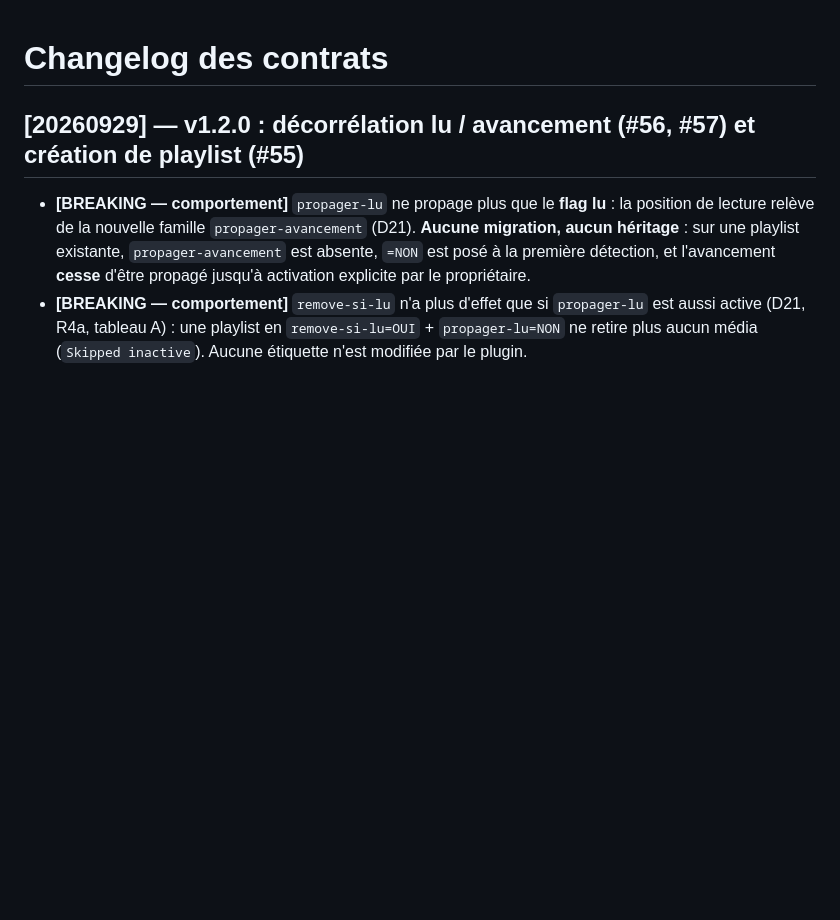
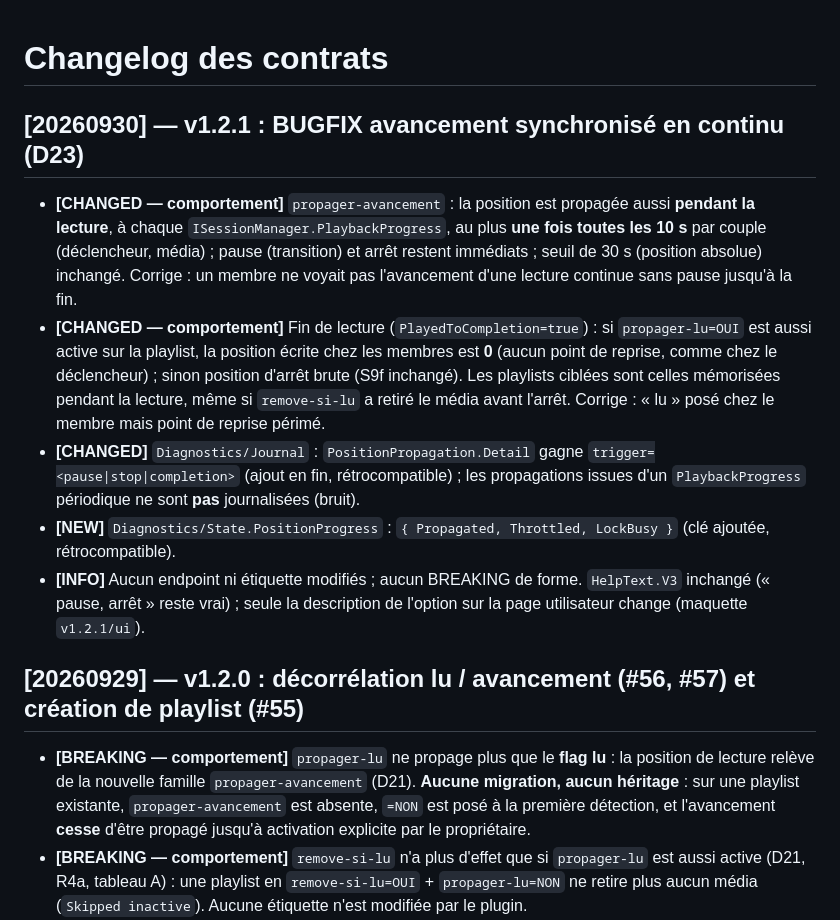
Before and after one commit to CCoupel/Emby_PlaySync, a Markdown page: contracts/CHANGELOG.md, the part around the change. GitHub-like rendering; blank space fills up the shorter version.

Commit message:
docs(contracts): contrats v1.2.1 avancement synchronisé en continu (#58)
Co-Authored-By: Claude Sonnet 5.5 <noreply@anthropic.com>

```diff
--- a/contracts/CHANGELOG.md
+++ b/contracts/CHANGELOG.md
@@ -1,4 +1,12 @@
 # Changelog des contrats
+
+## [20260930] — v1.2.1 : BUGFIX avancement synchronisé en continu (D23)
+
+- **[CHANGED — comportement]** `propager-avancement` : la position est propagée aussi **pendant la lecture**, à chaque `ISessionManager.PlaybackProgress`, au plus **une fois toutes les 10 s** par couple (déclencheur, média) ; pause (transition) et arrêt restent immédiats ; seuil de 30 s (position absolue) inchangé. Corrige : un membre ne voyait pas l'avancement d'une lecture continue sans pause jusqu'à la fin.
+- **[CHANGED — comportement]** Fin de lecture (`PlayedToCompletion=true`) : si `propager-lu=OUI` est aussi active sur la playlist, la position écrite chez les membres est **0** (aucun point de reprise, comme chez le déclencheur) ; sinon position d'arrêt brute (S9f inchangé). Les playlists ciblées sont celles mémorisées pendant la lecture, même si `remove-si-lu` a retiré le média avant l'arrêt. Corrige : « lu » posé chez le membre mais point de reprise périmé.
+- **[CHANGED]** `Diagnostics/Journal` : `PositionPropagation.Detail` gagne `trigger=<pause|stop|completion>` (ajout en fin, rétrocompatible) ; les propagations issues d'un `PlaybackProgress` périodique ne sont **pas** journalisées (bruit).
+- **[NEW]** `Diagnostics/State.PositionProgress` : `{ Propagated, Throttled, LockBusy }` (clé ajoutée, rétrocompatible).
+- **[INFO]** Aucun endpoint ni étiquette modifiés ; aucun BREAKING de forme. `HelpText.V3` inchangé (« pause, arrêt » reste vrai) ; seule la description de l'option sur la page utilisateur change (maquette `v1.2.1/ui`).
 
 ## [20260929] — v1.2.0 : décorrélation lu / avancement (#56, #57) et création de playlist (#55)
 
```
Also changed, not shown: contracts/http-endpoints.md (+4 -1 lines).
